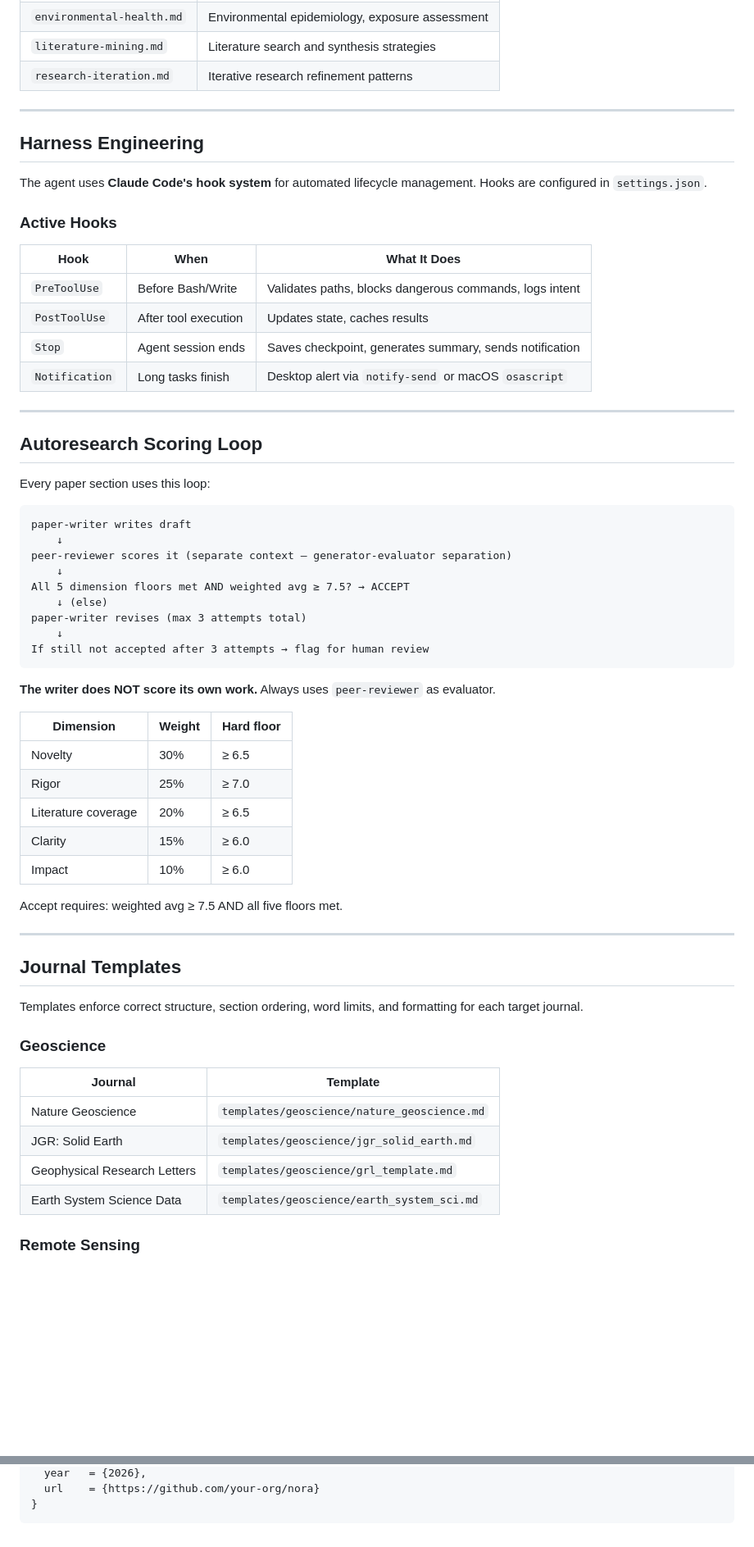
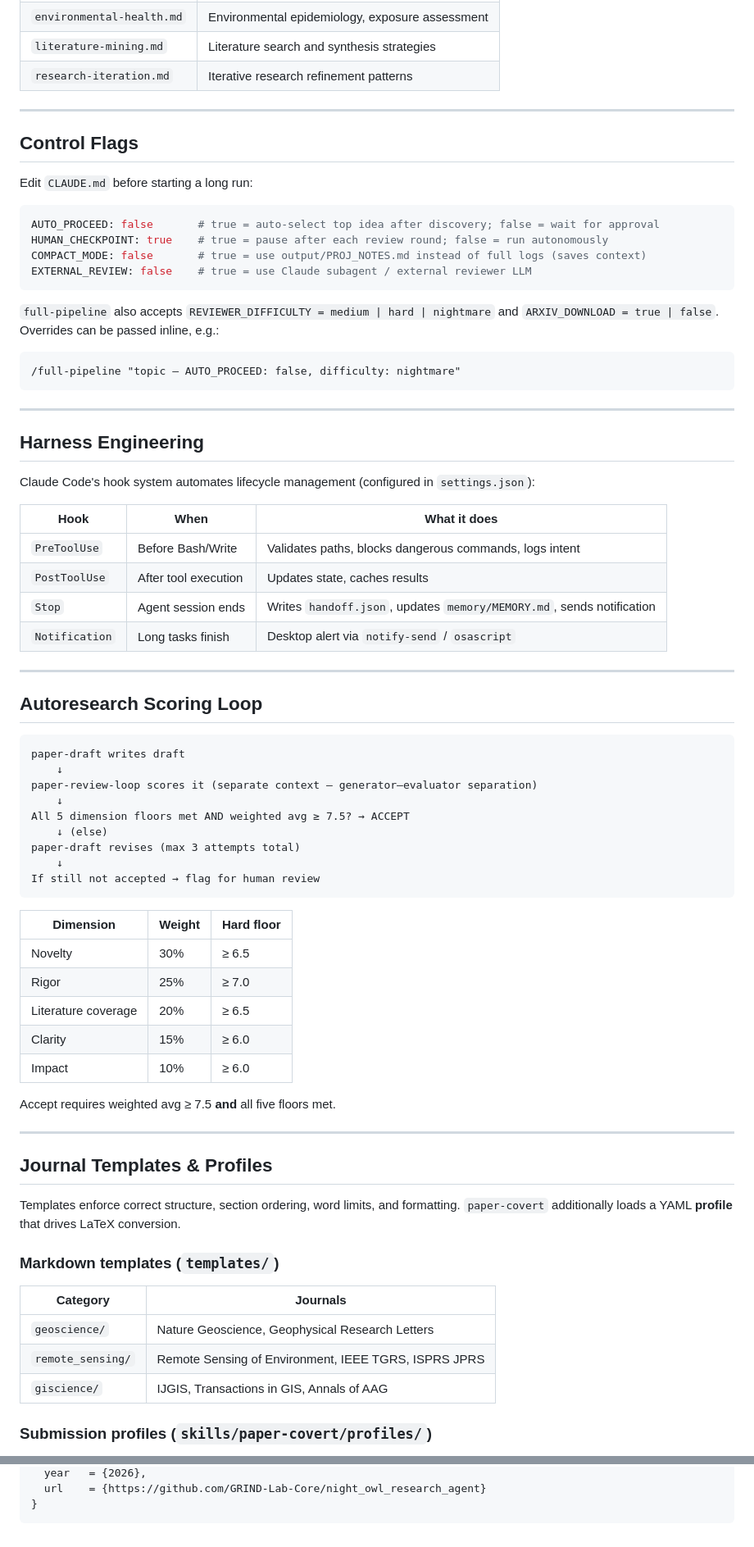
Before and after one commit to GRIND-Lab-Core/night_owl_research_agent, a Markdown page: README.md, 2 parts joined by grey strips. Shown at 82% size. GitHub-like rendering; blank space fills up the shorter version.

````diff
--- a/README.md
+++ b/README.md
@@ -109,38 +208,51 @@ Skills read from `skills/knowledge/` for reference material:
 
 ---
 
+## Control Flags
+
+Edit `CLAUDE.md` before starting a long run:
+
+```yaml
+AUTO_PROCEED: false       # true = auto-select top idea after discovery; false = wait for approval
+HUMAN_CHECKPOINT: true    # true = pause after each review round; false = run autonomously
+COMPACT_MODE: false       # true = use output/PROJ_NOTES.md instead of full logs (saves context)
+EXTERNAL_REVIEW: false    # true = use Claude subagent / external reviewer LLM
+```
+
+`full-pipeline` also accepts `REVIEWER_DIFFICULTY = medium | hard | nightmare` and `ARXIV_DOWNLOAD = true | false`. Overrides can be passed inline, e.g.:
+
+```
+/full-pipeline "topic — AUTO_PROCEED: false, difficulty: nightmare"
+```
+
+---
+
 ## Harness Engineering
 
-The agent uses **Claude Code's hook system** for automated lifecycle management. Hooks are configured in `settings.json`.
+Claude Code's hook system automates lifecycle management (configured in `settings.json`):
 
-### Active Hooks
-
-| Hook | When | What It Does |
-|------|------|--------------|
+| Hook | When | What it does |
+|---|---|---|
 | `PreToolUse` | Before Bash/Write | Validates paths, blocks dangerous commands, logs intent |
 | `PostToolUse` | After tool execution | Updates state, caches results |
-| `Stop` | Agent session ends | Saves checkpoint, generates summary, sends notification |
-| `Notification` | Long tasks finish | Desktop alert via `notify-send` or macOS `osascript` |
+| `Stop` | Agent session ends | Writes `handoff.json`, updates `memory/MEMORY.md`, sends notification |
+| `Notification` | Long tasks finish | Desktop alert via `notify-send` / `osascript` |
 
 ---
 
 ## Autoresearch Scoring Loop
 
-Every paper section uses this loop:
-
 ```
-paper-writer writes draft
+paper-draft writes draft
     ↓
-peer-reviewer scores it (separate context — generator-evaluator separation)
+paper-review-loop scores it (separate context — generator–evaluator separation)
     ↓
 All 5 dimension floors met AND weighted avg ≥ 7.5? → ACCEPT
     ↓ (else)
-paper-writer revises (max 3 attempts total)
+paper-draft revises (max 3 attempts total)
     ↓
-If still not accepted after 3 attempts → flag for human review
+If still not accepted → flag for human review
 ```
-
-**The writer does NOT score its own work.** Always uses `peer-reviewer` as evaluator.
 
 | Dimension | Weight | Hard floor |
 |---|---|---|
@@ -150,22 +262,21 @@ If still not accepted after 3 attempts → flag for human review
 | Clarity | 15% | ≥ 6.0 |
 | Impact | 10% | ≥ 6.0 |
 
-Accept requires: weighted avg ≥ 7.5 AND all five floors met.
+Accept requires weighted avg ≥ 7.5 **and** all five floors met.
 
 ---
 
-## Journal Templates
+## Journal Templates & Profiles
 
-Templates enforce correct structure, section ordering, word limits, and formatting for each target journal.
+Templates enforce correct structure, section ordering, word limits, and formatting. `paper-covert` additionally loads a YAML **profile** that drives LaTeX conversion.
 
-### Geoscience
+### Markdown templates (`templates/`)
 
-| Journal | Template |
-|---------|----------|
-| Nature Geoscience | `templates/geoscience/nature_geoscience.md` |
-| JGR: Solid Earth | `templates/geoscience/jgr_solid_earth.md` |
-| Geophysical Research Letters | `templates/geoscience/grl_template.md` |
-| Earth System Science Data | `templates/geoscience/earth_system_sci.md` |
+| Category | Journals |
+|---|---|
+| `geoscience/` | Nature Geoscience, Geophysical Research Letters |
+| `remote_sensing/` | Remote Sensing of Environment, IEEE TGRS, ISPRS JPRS |
+| `giscience/` | IJGIS, Transactions in GIS, Annals of AAG |
 
-### Remote Sensing
+### Submission profiles (`skills/paper-covert/profiles/`)
 
@@ -349,4 +443,4 @@ If you use NORA in your research, please cite:
   year   = {2026},
-  url    = {https://github.com/your-org/nora}
+  url    = {https://github.com/GRIND-Lab-Core/night_owl_research_agent}
 }
 ```
````
Also changed, not shown: other parts of README.md (+237 -155 lines).
